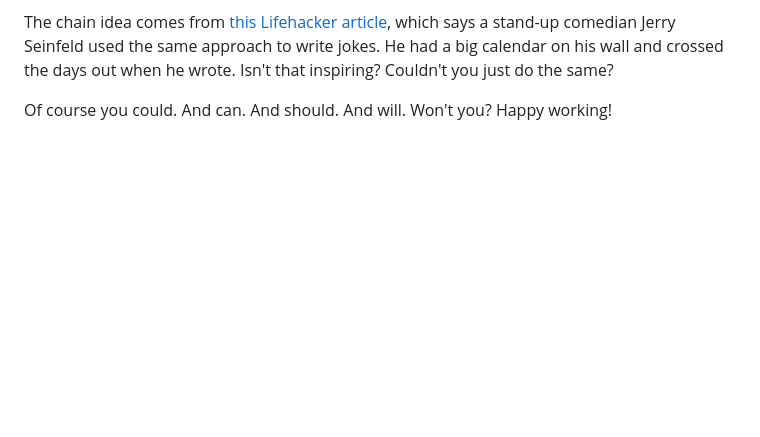
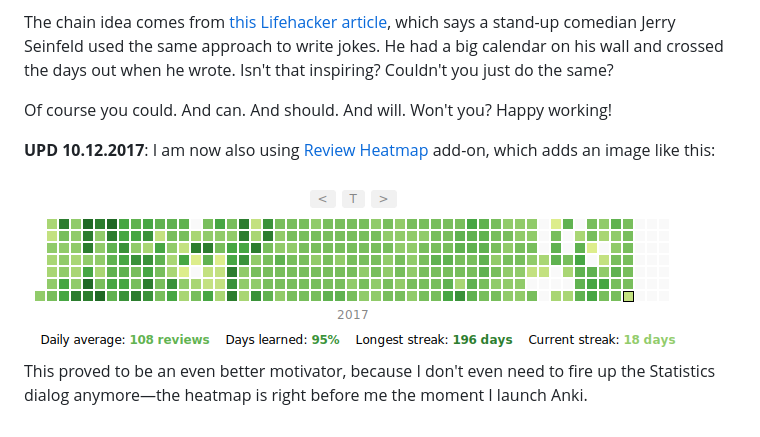
Before and after one commit to Minoru/blog.tty8.org, a Markdown page: posts/2017-05-21-two-productivity-tips-that-stuck-with-me.markdown, the part around the change. Drawn GitHub-style; pictures changed too: images/anki-heatmap.png (added); blank space fills up the shorter version.

Commit message:
Mention Review Heatmap add-on for Anki

```diff
--- a/posts/2017-05-21-two-productivity-tips-that-stuck-with-me.markdown
+++ b/posts/2017-05-21-two-productivity-tips-that-stuck-with-me.markdown
@@ -65,6 +65,19 @@ Isn't that inspiring? Couldn't you just do the same?
 
 Of course you could. And can. And should. And will. Won't you? Happy working!
 
+**UPD 10.12.2017**: I am now also using [Review Heatmap][review-heatmap] add-on,
+which adds an image like this:
+
+<div class="center">
+<img src="/images/anki-heatmap.png"
+    alt="My Anki heatmap for 2017"
+    class="bleed" />
+</div>
+
+This proved to be an even better motivator, because I don't even need to fire up
+the Statistics dialog anymore—the heatmap is right before me the moment I launch
+Anki.
+
 
 
 [gtd-two-minute-rule]:
@@ -82,3 +95,7 @@ Of course you could. And can. And should. And will. Won't you? Happy working!
 [don-t-break-the-chain]:
     https://lifehacker.com/281626/jerry-seinfelds-productivity-secret
     "Jerry Seinfeld’s Productivity Secret — LifeHacker"
+
+[review-heatmap]:
+    https://ankiweb.net/shared/info/1771074083
+    "Review Heatmap — AnkiWeb"
```
